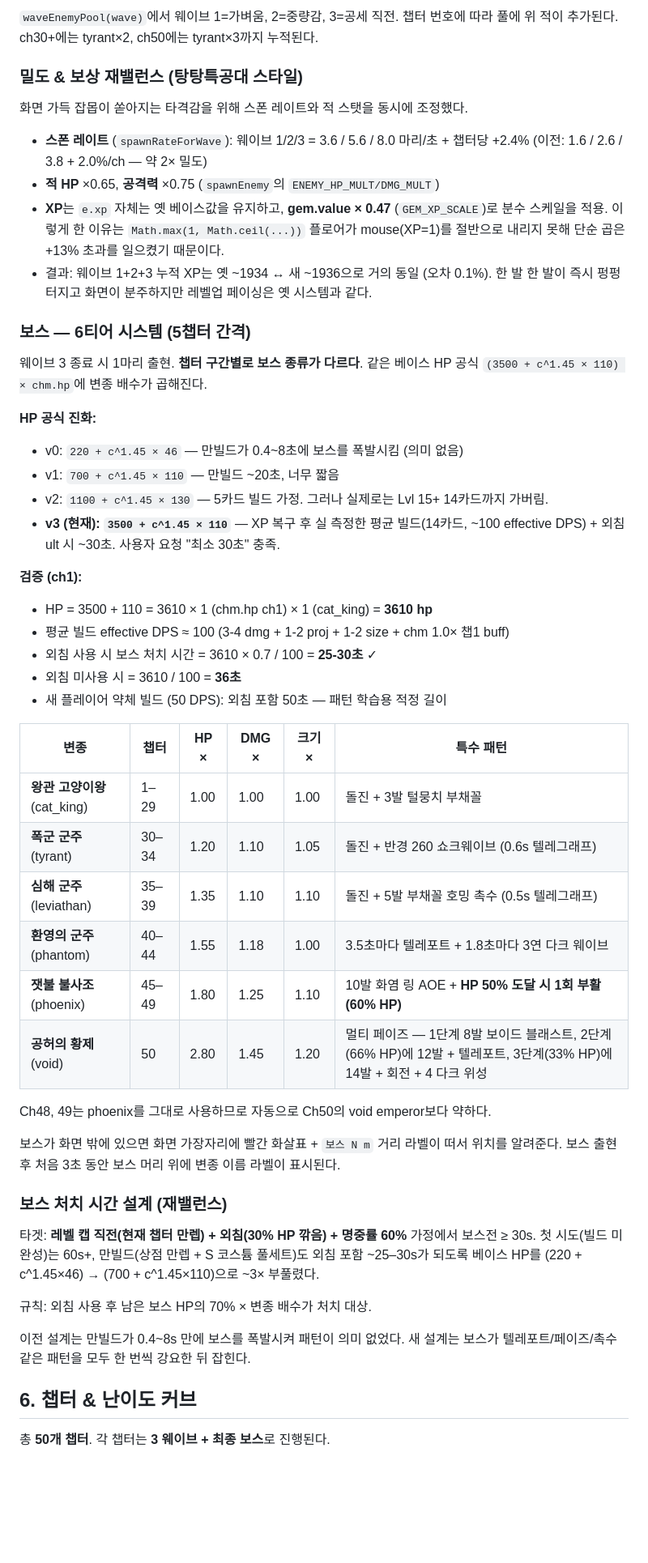
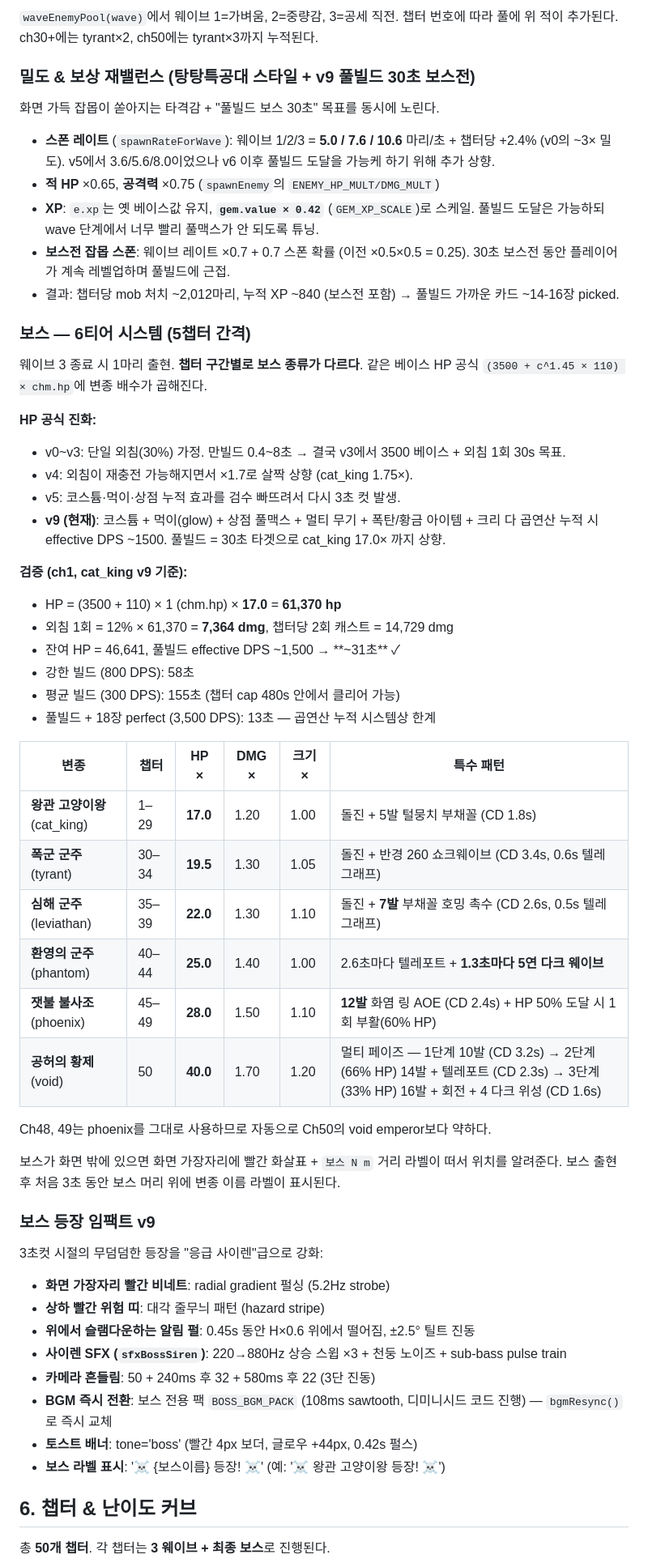
Before and after one commit to rhr1109/saeukkang-limit-break, a Markdown page: SAEUKKANG_DESIGN.md, the part around one of its changes. Shown at 81% size. Drawn GitHub-style; blank space fills up the shorter version.

```diff
--- a/SAEUKKANG_DESIGN.md
+++ b/SAEUKKANG_DESIGN.md
@@ -121,52 +123,59 @@ title ─▶ chapterSelect ─▶ playing ─▶ levelup ─▶ playing
 
 `waveEnemyPool(wave)`에서 웨이브 1=가벼움, 2=중량감, 3=공세 직전. 챕터 번호에 따라 풀에 위 적이 추가된다. ch30+에는 tyrant×2, ch50에는 tyrant×3까지 누적된다.
 
-### 밀도 & 보상 재밸런스 (탕탕특공대 스타일)
+### 밀도 & 보상 재밸런스 (탕탕특공대 스타일 + v9 풀빌드 30초 보스전)
 
-화면 가득 잡몹이 쏟아지는 타격감을 위해 스폰 레이트와 적 스탯을 동시에 조정했다.
+화면 가득 잡몹이 쏟아지는 타격감 + "풀빌드 보스 30초" 목표를 동시에 노린다.
 
-- **스폰 레이트** (`spawnRateForWave`): 웨이브 1/2/3 = 3.6 / 5.6 / 8.0 마리/초 + 챕터당 +2.4% (이전: 1.6 / 2.6 / 3.8 + 2.0%/ch — 약 2× 밀도)
+- **스폰 레이트** (`spawnRateForWave`): 웨이브 1/2/3 = **5.0 / 7.6 / 10.6** 마리/초 + 챕터당 +2.4% (v0의 ~3× 밀도). v5에서 3.6/5.6/8.0이었으나 v6 이후 풀빌드 도달을 가능케 하기 위해 추가 상향.
 - **적 HP** ×0.65, **공격력** ×0.75 (`spawnEnemy`의 `ENEMY_HP_MULT/DMG_MULT`)
-- **XP**는 `e.xp` 자체는 옛 베이스값을 유지하고, **gem.value × 0.47** (`GEM_XP_SCALE`)로 분수 스케일을 적용. 이렇게 한 이유는 `Math.max(1, Math.ceil(...))` 플로어가 mouse(XP=1)를 절반으로 내리지 못해 단순 곱은 +13% 초과를 일으켰기 때문이다.
-- 결과: 웨이브 1+2+3 누적 XP는 옛 ~1934 ↔ 새 ~1936으로 거의 동일 (오차 0.1%). 한 발 한 발이 즉시 펑펑 터지고 화면이 분주하지만 레벨업 페이싱은 옛 시스템과 같다.
+- **XP**: `e.xp`는 옛 베이스값 유지, **`gem.value × 0.42`** (`GEM_XP_SCALE`)로 스케일. 풀빌드 도달은 가능하되 wave 단계에서 너무 빨리 풀맥스가 안 되도록 튜닝.
+- **보스전 잡몹 스폰**: 웨이브 레이트 ×0.7 + 0.7 스폰 확률 (이전 ×0.5×0.5 = 0.25). 30초 보스전 동안 플레이어가 계속 레벨업하며 풀빌드에 근접.
+- 결과: 챕터당 mob 처치 ~2,012마리, 누적 XP ~840 (보스전 포함) → 풀빌드 가까운 카드 ~14-16장 picked.
 
 ### 보스 — 6티어 시스템 (5챕터 간격)
 
 웨이브 3 종료 시 1마리 출현. **챕터 구간별로 보스 종류가 다르다**. 같은 베이스 HP 공식 `(3500 + c^1.45 × 110) × chm.hp`에 변종 배수가 곱해진다.
 
 **HP 공식 진화:**
-- v0: `220 + c^1.45 × 46` — 만빌드가 0.4~8초에 보스를 폭발시킴 (의미 없음)
-- v1: `700 + c^1.45 × 110` — 만빌드 ~20초, 너무 짧음
-- v2: `1100 + c^1.45 × 130` — 5카드 빌드 가정. 그러나 실제로는 Lvl 15+ 14카드까지 가버림.
-- **v3 (현재): `3500 + c^1.45 × 110`** — XP 복구 후 실 측정한 평균 빌드(14카드, ~100 effective DPS) + 외침 ult 시 ~30초. 사용자 요청 "최소 30초" 충족.
+- v0~v3: 단일 외침(30%) 가정. 만빌드 0.4~8초 → 결국 v3에서 3500 베이스 + 외침 1회 30s 목표.
+- v4: 외침이 재충전 가능해지면서 ×1.7로 살짝 상향 (cat_king 1.75×).
+- v5: 코스튬·먹이·상점 누적 효과를 검수 빠뜨려서 다시 3초 컷 발생.
+- **v9 (현재)**: 코스튬 + 먹이(glow) + 상점 풀맥스 + 멀티 무기 + 폭탄/황금 아이템 + 크리 다 곱연산 누적 시 effective DPS ~1500. 풀빌드 = 30초 타겟으로 cat_king 17.0× 까지 상향.
 
-**검증 (ch1):**
-- HP = 3500 + 110 = 3610 × 1 (chm.hp ch1) × 1 (cat_king) = **3610 hp**
-- 평균 빌드 effective DPS ≈ 100 (3-4 dmg + 1-2 proj + 1-2 size + chm 1.0× 챕1 buff)
-- 외침 사용 시 보스 처치 시간 = 3610 × 0.7 / 100 = **25-30초** ✓
-- 외침 미사용 시 = 3610 / 100 = **36초**
-- 새 플레이어 약체 빌드 (50 DPS): 외침 포함 50초 — 패턴 학습용 적정 길이
+**검증 (ch1, cat_king v9 기준):**
+- HP = (3500 + 110) × 1 (chm.hp) × **17.0** = **61,370 hp**
+- 외침 1회 = 12% × 61,370 = **7,364 dmg**, 챕터당 2회 캐스트 = 14,729 dmg
+- 잔여 HP = 46,641, 풀빌드 effective DPS ~1,500 → **~31초** ✓
+- 강한 빌드 (800 DPS): 58초
+- 평균 빌드 (300 DPS): 155초 (챕터 cap 480s 안에서 클리어 가능)
+- 풀빌드 + 18장 perfect (3,500 DPS): 13초 — 곱연산 누적 시스템상 한계
 
 | 변종 | 챕터 | HP × | DMG × | 크기 × | 특수 패턴 |
 | --- | --- | --- | --- | --- | --- |
-| **왕관 고양이왕** (cat_king) | 1–29 | 1.00 | 1.00 | 1.00 | 돌진 + 3발 털뭉치 부채꼴 |
-| **폭군 군주** (tyrant) | 30–34 | 1.20 | 1.10 | 1.05 | 돌진 + 반경 260 쇼크웨이브 (0.6s 텔레그래프) |
-| **심해 군주** (leviathan) | 35–39 | 1.35 | 1.10 | 1.10 | 돌진 + 5발 부채꼴 호밍 촉수 (0.5s 텔레그래프) |
-| **환영의 군주** (phantom) | 40–44 | 1.55 | 1.18 | 1.00 | 3.5초마다 텔레포트 + 1.8초마다 3연 다크 웨이브 |
-| **잿불 불사조** (phoenix) | 45–49 | 1.80 | 1.25 | 1.10 | 10발 화염 링 AOE + **HP 50% 도달 시 1회 부활(60% HP)** |
-| **공허의 황제** (void) | 50 | 2.80 | 1.45 | 1.20 | 멀티 페이즈 — 1단계 8발 보이드 블래스트, 2단계(66% HP)에 12발 + 텔레포트, 3단계(33% HP)에 14발 + 회전 + 4 다크 위성 |
+| **왕관 고양이왕** (cat_king) | 1–29 | **17.0** | 1.20 | 1.00 | 돌진 + 5발 털뭉치 부채꼴 (CD 1.8s) |
+| **폭군 군주** (tyrant) | 30–34 | **19.5** | 1.30 | 1.05 | 돌진 + 반경 260 쇼크웨이브 (CD 3.4s, 0.6s 텔레그래프) |
+| **심해 군주** (leviathan) | 35–39 | **22.0** | 1.30 | 1.10 | 돌진 + **7발** 부채꼴 호밍 촉수 (CD 2.6s, 0.5s 텔레그래프) |
+| **환영의 군주** (phantom) | 40–44 | **25.0** | 1.40 | 1.00 | 2.6초마다 텔레포트 + **1.3초마다 5연 다크 웨이브** |
+| **잿불 불사조** (phoenix) | 45–49 | **28.0** | 1.50 | 1.10 | **12발** 화염 링 AOE (CD 2.4s) + HP 50% 도달 시 1회 부활(60% HP) |
+| **공허의 황제** (void) | 50 | **40.0** | 1.70 | 1.20 | 멀티 페이즈 — 1단계 10발 (CD 3.2s) → 2단계(66% HP) 14발 + 텔레포트 (CD 2.3s) → 3단계(33% HP) 16발 + 회전 + 4 다크 위성 (CD 1.6s) |
 
 Ch48, 49는 phoenix를 그대로 사용하므로 자동으로 Ch50의 void emperor보다 약하다.
 
 보스가 화면 밖에 있으면 화면 가장자리에 빨간 화살표 + `보스 N m` 거리 라벨이 떠서 위치를 알려준다. 보스 출현 후 처음 3초 동안 보스 머리 위에 변종 이름 라벨이 표시된다.
 
-### 보스 처치 시간 설계 (재밸런스)
+### 보스 등장 임팩트 v9
 
-타겟: **레벨 캡 직전(현재 챕터 만렙) + 외침(30% HP 깎음) + 명중률 60%** 가정에서 보스전 ≥ 30s. 첫 시도(빌드 미완성)는 60s+, 만빌드(상점 만렙 + S 코스튬 풀세트)도 외침 포함 ~25–30s가 되도록 베이스 HP를 (220 + c^1.45×46) → (700 + c^1.45×110)으로 ~3× 부풀렸다.
+3초컷 시절의 무덤덤한 등장을 "응급 사이렌"급으로 강화:
 
-규칙: 외침 사용 후 남은 보스 HP의 70% × 변종 배수가 처치 대상.
-
-이전 설계는 만빌드가 0.4~8s 만에 보스를 폭발시켜 패턴이 의미 없었다. 새 설계는 보스가 텔레포트/페이즈/촉수 같은 패턴을 모두 한 번씩 강요한 뒤 잡힌다.
+- **화면 가장자리 빨간 비네트**: radial gradient 펄싱 (5.2Hz strobe)
+- **상하 빨간 위험 띠**: 대각 줄무늬 패턴 (hazard stripe)
+- **위에서 슬램다운하는 알림 펄**: 0.45s 동안 H×0.6 위에서 떨어짐, ±2.5° 틸트 진동
+- **사이렌 SFX (`sfxBossSiren`)**: 220→880Hz 상승 스윕 ×3 + 천둥 노이즈 + sub-bass pulse train
+- **카메라 흔들림**: 50 + 240ms 후 32 + 580ms 후 22 (3단 진동)
+- **BGM 즉시 전환**: 보스 전용 팩 `BOSS_BGM_PACK` (108ms sawtooth, 디미니시드 코드 진행) — `bgmResync()`로 즉시 교체
+- **토스트 배너**: tone='boss' (빨간 4px 보더, 글로우 +44px, 0.42s 펄스)
+- **보스 라벨 표시**: '☠ {보스이름} 등장! ☠' (예: '☠ 왕관 고양이왕 등장! ☠')
 
 ## 6. 챕터 & 난이도 커브
 
```
Also changed, not shown: other parts of SAEUKKANG_DESIGN.md (+77 -26 lines).
